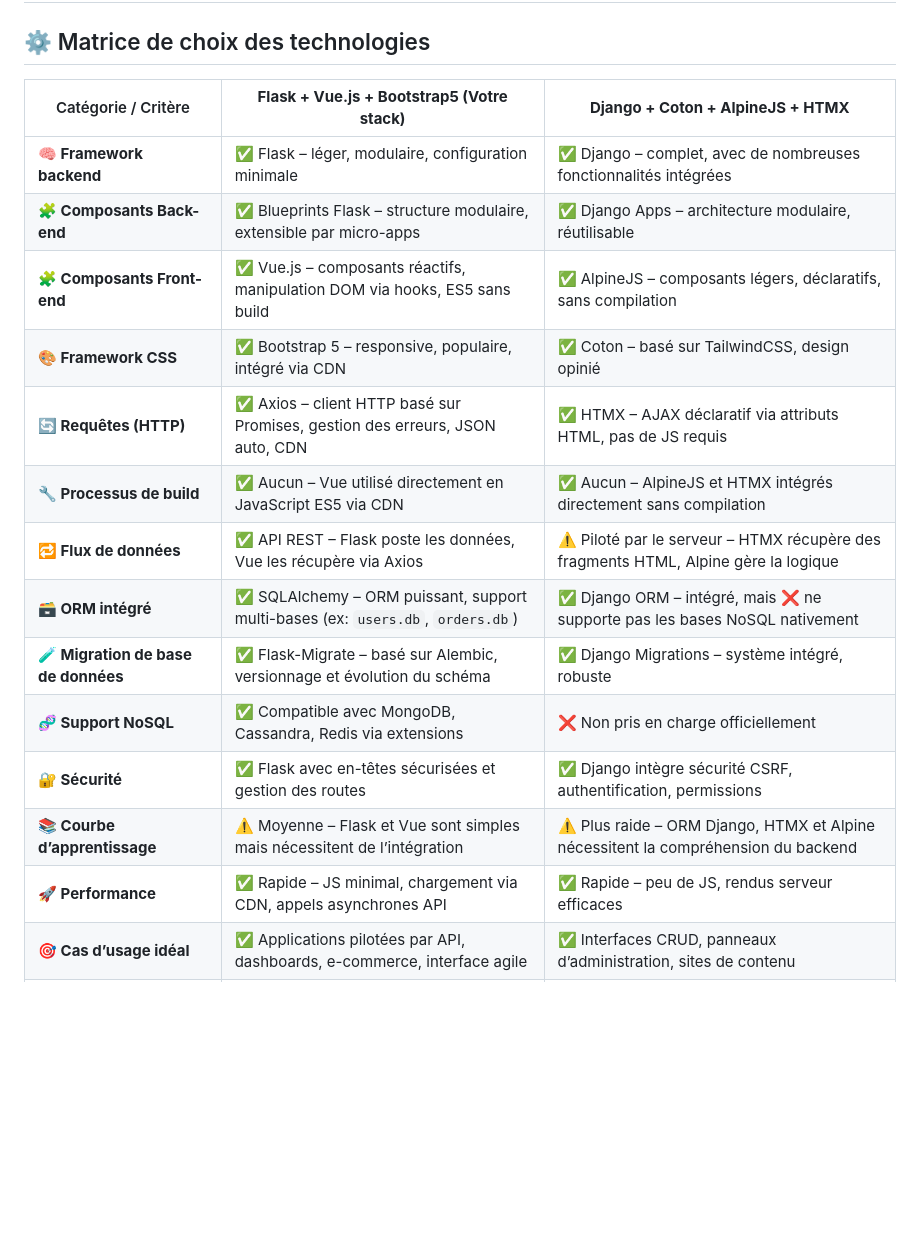
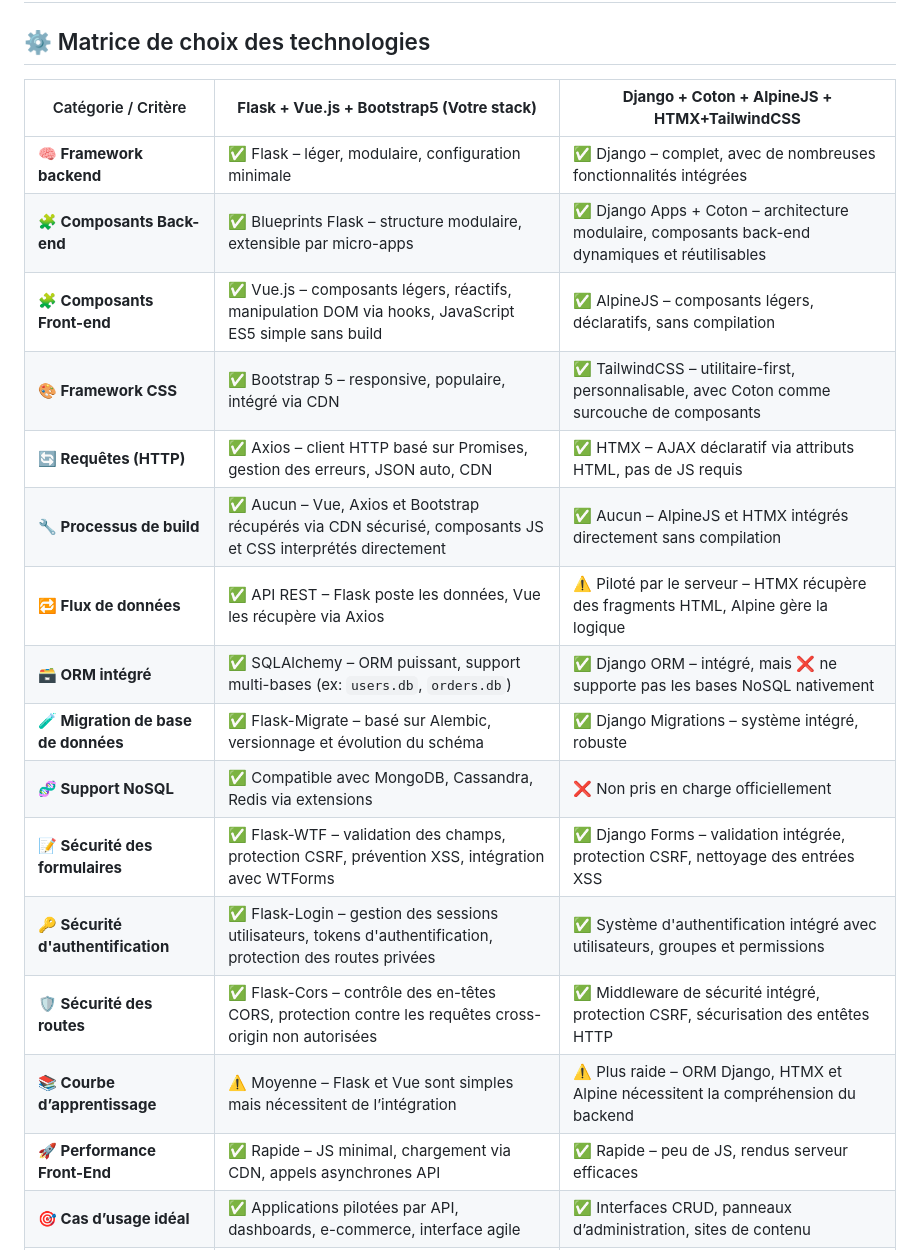
Before and after one commit to Mending-Electronics/Flask-and-VueJS-E-Commerce-Example-App, a Markdown page: README.md, the part around the change. Rendered like a GitHub page; blank space fills up the shorter version.

Commit message:
MAJ Readme.md

```diff
--- a/README.md
+++ b/README.md
@@ -148,21 +148,23 @@ The application uses SQLite for simplicity. The database file (`ecommerce.db`) w
 
 ## ⚙️ Matrice de choix des technologies
 
-| Catégorie / Critère                  | **Flask + Vue.js + Bootstrap5 (Votre stack)**                                                                 | **Django + Coton + AlpineJS + HTMX**                                                   |
+| Catégorie / Critère                  | **Flask + Vue.js + Bootstrap5 (Votre stack)**                                                                 | **Django + Coton + AlpineJS + HTMX+TailwindCSS**                                                   |
 |-------------------------------------|---------------------------------------------------------------------------------------------------------------|-----------------------------------------------------------------------------------------|
 | **🧠 Framework backend**            | ✅ Flask – léger, modulaire, configuration minimale                                                            | ✅ Django – complet, avec de nombreuses fonctionnalités intégrées                       |
-| **🧩 Composants Back-end**          | ✅ Blueprints Flask – structure modulaire, extensible par micro-apps                                           | ✅ Django Apps – architecture modulaire, réutilisable                                   |
-| **🧩 Composants Front-end**         | ✅ Vue.js – composants réactifs, manipulation DOM via hooks, ES5 sans build                                    | ✅ AlpineJS – composants légers, déclaratifs, sans compilation                          |
-| **🎨 Framework CSS**                | ✅ Bootstrap 5 – responsive, populaire, intégré via CDN                                                        | ✅ Coton – basé sur TailwindCSS, design opinié                                          |
+| **🧩 Composants Back-end**          | ✅ Blueprints Flask – structure modulaire, extensible par micro-apps                                           | ✅ Django Apps + Coton – architecture modulaire, composants back-end dynamiques et réutilisables |
+| **🧩 Composants Front-end**         | ✅ Vue.js – composants légers, réactifs, manipulation DOM via hooks, JavaScript ES5 simple sans build                                    | ✅ AlpineJS – composants légers, déclaratifs, sans compilation                          |
+| **🎨 Framework CSS**                | ✅ Bootstrap 5 – responsive, populaire, intégré via CDN                                                        | ✅ TailwindCSS – utilitaire-first, personnalisable, avec Coton comme surcouche de composants     |
 | **🔄 Requêtes (HTTP)**              | ✅ Axios – client HTTP basé sur Promises, gestion des erreurs, JSON auto, CDN                                 | ✅ HTMX – AJAX déclaratif via attributs HTML, pas de JS requis                          |
-| **🔧 Processus de build**           | ✅ Aucun – Vue utilisé directement en JavaScript ES5 via CDN                                                   | ✅ Aucun – AlpineJS et HTMX intégrés directement sans compilation                       |
+| **🔧 Processus de build**           | ✅ Aucun – Vue, Axios et Bootstrap récupérés via CDN sécurisé, composants JS et CSS interprétés directement                                          | ✅ Aucun – AlpineJS et HTMX intégrés directement sans compilation                       |
 | **🔁 Flux de données**             | ✅ API REST – Flask poste les données, Vue les récupère via Axios                                              | ⚠️ Piloté par le serveur – HTMX récupère des fragments HTML, Alpine gère la logique    |
 | **🗃️ ORM intégré**                | ✅ SQLAlchemy – ORM puissant, support multi-bases (ex: `users.db`, `orders.db`)                                | ✅ Django ORM – intégré, mais ❌ ne supporte pas les bases NoSQL nativement             |
 | **🧪 Migration de base de données** | ✅ Flask-Migrate – basé sur Alembic, versionnage et évolution du schéma                                        | ✅ Django Migrations – système intégré, robuste                                         |
 | **🧬 Support NoSQL**               | ✅ Compatible avec MongoDB, Cassandra, Redis via extensions                                                    | ❌ Non pris en charge officiellement                                                    |
-| **🔐 Sécurité**                     | ✅ Flask avec en-têtes sécurisées et gestion des routes                                                        | ✅ Django intègre sécurité CSRF, authentification, permissions                          |
+| **📝 Sécurité des formulaires**        | ✅ Flask-WTF – validation des champs, protection CSRF, prévention XSS, intégration avec WTForms                | ✅ Django Forms – validation intégrée, protection CSRF, nettoyage des entrées XSS        |
+| **🔑 Sécurité d'authentification**   | ✅ Flask-Login – gestion des sessions utilisateurs, tokens d'authentification, protection des routes privées    | ✅ Système d'authentification intégré avec utilisateurs, groupes et permissions         |
+| **🛡️ Sécurité des routes**          | ✅ Flask-Cors – contrôle des en-têtes CORS, protection contre les requêtes cross-origin non autorisées         | ✅ Middleware de sécurité intégré, protection CSRF, sécurisation des entêtes HTTP        |
 | **📚 Courbe d’apprentissage**       | ⚠️ Moyenne – Flask et Vue sont simples mais nécessitent de l’intégration                                       | ⚠️ Plus raide – ORM Django, HTMX et Alpine nécessitent la compréhension du backend     |
-| **🚀 Performance**                  | ✅ Rapide – JS minimal, chargement via CDN, appels asynchrones API                                             | ✅ Rapide – peu de JS, rendus serveur efficaces                                         |
+| **🚀 Performance Front-End**                  | ✅ Rapide – JS minimal, chargement via CDN, appels asynchrones API                                             | ✅ Rapide – peu de JS, rendus serveur efficaces                                         |
 | **🎯 Cas d’usage idéal**           | ✅ Applications pilotées par API, dashboards, e-commerce, interface agile                                      | ✅ Interfaces CRUD, panneaux d’administration, sites de contenu                         |
 | **🌍 Communauté / Écosystème**      | ✅ Large – Forte communauté pour Flask et Vue                                                                  | ✅ Écosystème mature pour Django ; HTMX et AlpineJS en pleine croissance                |
 | **📦 Déploiement**                  | ✅ Simple – Flask facilement conteneurisé, Vue servi statiquement                                              | ⚠️ Déploiement Django nécessite configuration, mais inclut admin, ORM, etc.
```
